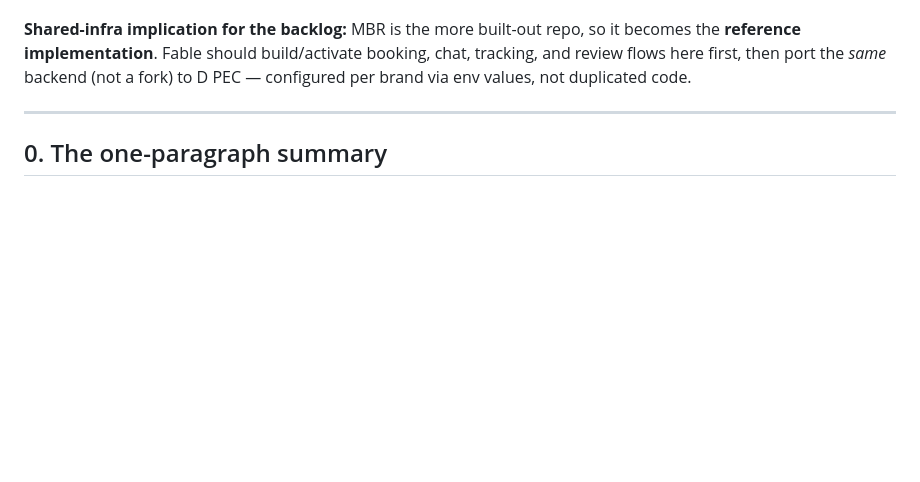
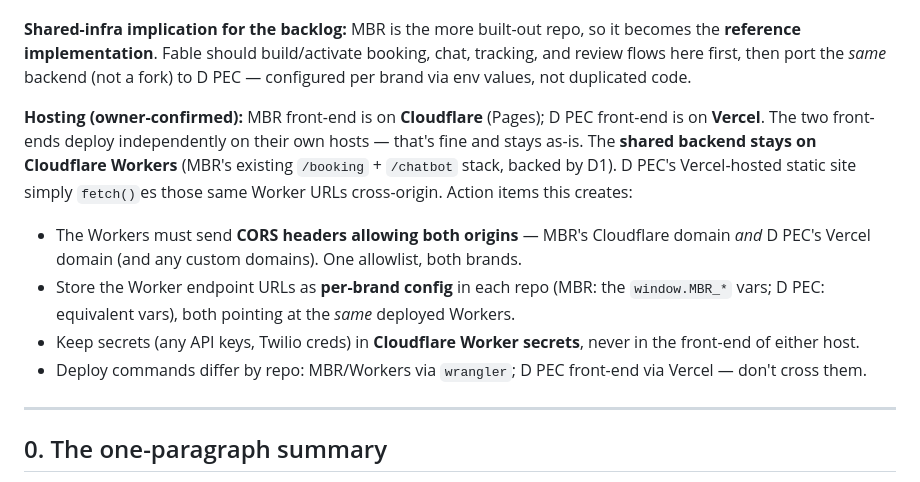
Before and after one commit to markcoleman0010-hub/mar-ac-website, a Markdown page: GROWTH-PLAN.md, the part around the change. Rendered like a GitHub page; blank space fills up the shorter version.

Commit message:
Note hosting split (MBR Cloudflare, D PEC Vercel) in shared-infra plan
Shared backend stays on Cloudflare Workers; D PEC's Vercel front-end
consumes it cross-origin. Adds CORS allowlist, per-brand config, and
secret-handling action items.

Co-Authored-By: Claude Opus 4.8 <noreply@anthropic.com>
Claude-Session: https://claude.ai/code/session_01XgKmFH5SKWoCruUzqZDHUL

```diff
--- a/GROWTH-PLAN.md
+++ b/GROWTH-PLAN.md
@@ -12,6 +12,12 @@
 - **Focus: even mix across emergency / replacement / membership.** Don't hard-bias the hero to one lead type. Optimize the **whole funnel**, instrument all three CTAs equally, and let **GA4 data pick the winners** after ~4–6 weeks of real traffic — then double down on the best cost-per-booked-job. Until data exists, weight the hero toward emergency (fastest cash) while keeping replacement-financing and membership CTAs prominent below the fold.
 
 **Shared-infra implication for the backlog:** MBR is the more built-out repo, so it becomes the **reference implementation**. Fable should build/activate booking, chat, tracking, and review flows here first, then port the *same* backend (not a fork) to D PEC — configured per brand via env values, not duplicated code.
+
+**Hosting (owner-confirmed):** MBR front-end is on **Cloudflare** (Pages); D PEC front-end is on **Vercel**. The two front-ends deploy independently on their own hosts — that's fine and stays as-is. The **shared backend stays on Cloudflare Workers** (MBR's existing `/booking` + `/chatbot` stack, backed by D1). D PEC's Vercel-hosted static site simply `fetch()`es those same Worker URLs cross-origin. Action items this creates:
+- The Workers must send **CORS headers allowing both origins** — MBR's Cloudflare domain *and* D PEC's Vercel domain (and any custom domains). One allowlist, both brands.
+- Store the Worker endpoint URLs as **per-brand config** in each repo (MBR: the `window.MBR_*` vars; D PEC: equivalent vars), both pointing at the *same* deployed Workers.
+- Keep secrets (any API keys, Twilio creds) in **Cloudflare Worker secrets**, never in the front-end of either host.
+- Deploy commands differ by repo: MBR/Workers via `wrangler`; D PEC front-end via Vercel — don't cross them.
 
 ---
 
```
